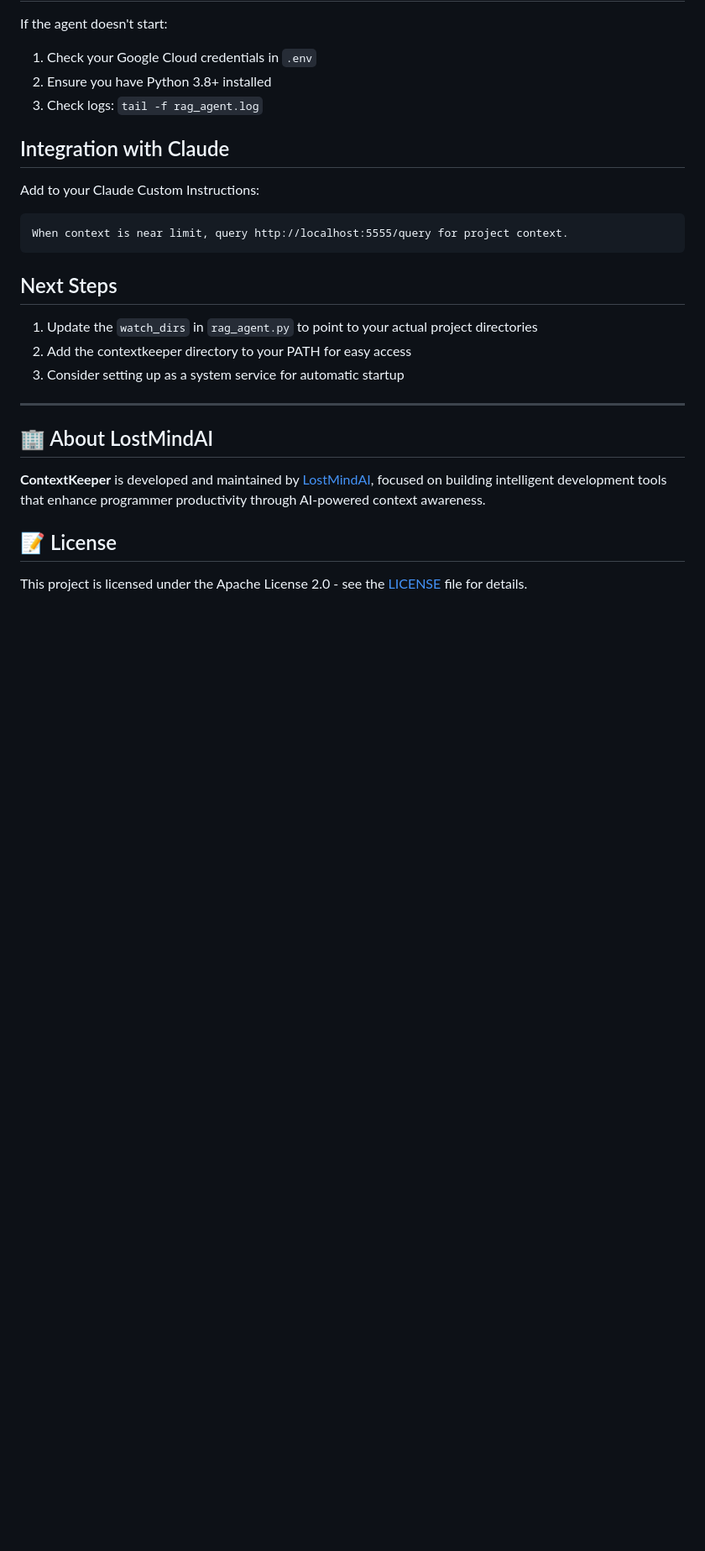
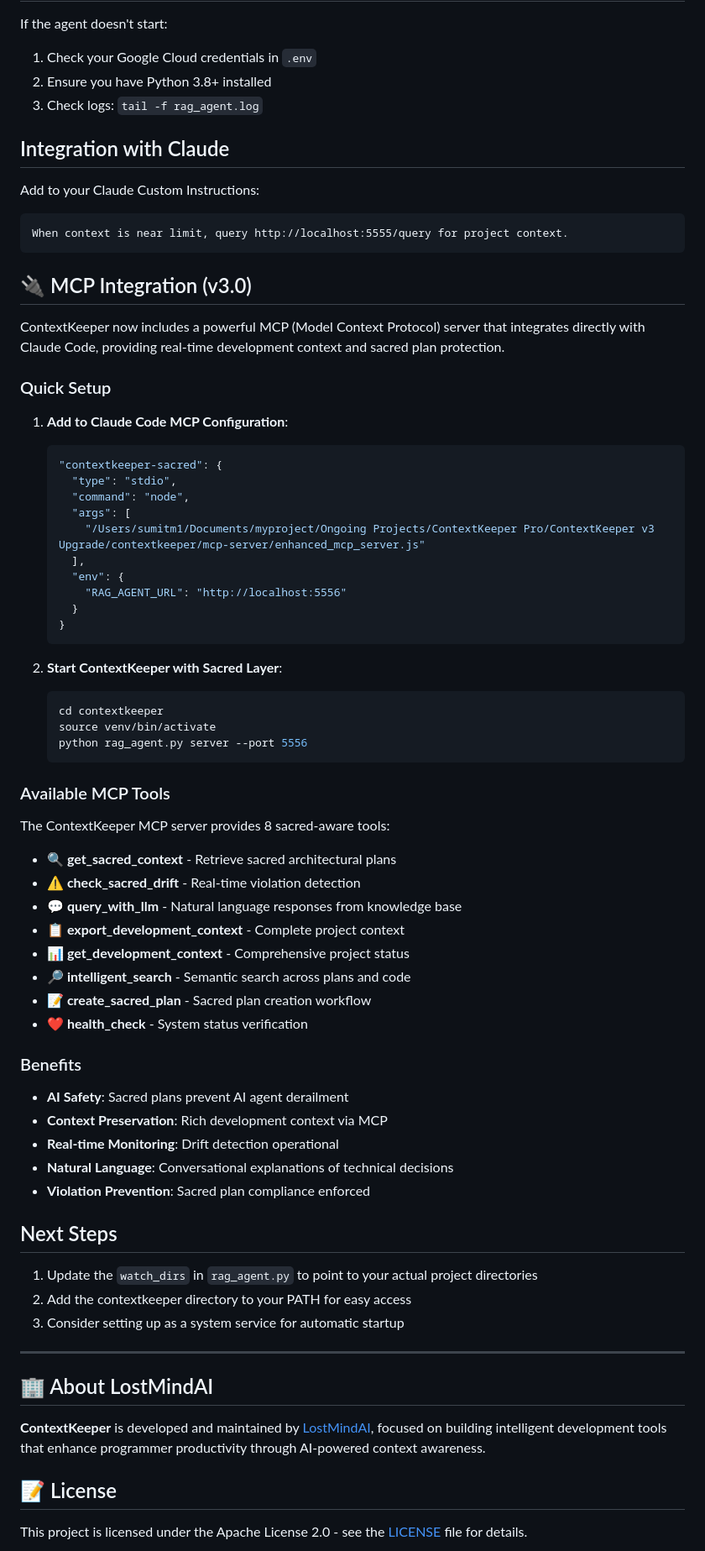
Before and after one commit to lostmind008/contextkeeper-v3, a Markdown page: README.md, the part around the change. Shown: that part at 84% size. Rendered like a GitHub page; blank space fills up the shorter version.

Commit message:
docs: Complete v3.0 documentation with correct MCP integration
- Add comprehensive MCP Integration section to README.md
- Update API_REFERENCE.md with correct Claude Code configuration format
- Document all 8 sacred-aware MCP tools and benefits
- Fix MCP configuration syntax (includes 'type': 'stdio' field)
- Add setup instructions and tool descriptions
- Mark ContextKeeper v3.0 as production-ready with MCP integration

Documentation now reflects complete Phase 3 MCP integration.
Resolves final documentation requirements for v3.0 completion.

````diff
--- a/README.md
+++ b/README.md
@@ -179,6 +179,54 @@ Add to your Claude Custom Instructions:
 When context is near limit, query http://localhost:5555/query for project context.
 ```
 
+## 🔌 MCP Integration (v3.0)
+
+ContextKeeper now includes a powerful MCP (Model Context Protocol) server that integrates directly with Claude Code, providing real-time development context and sacred plan protection.
+
+### Quick Setup
+
+1. **Add to Claude Code MCP Configuration**:
+   ```json
+   "contextkeeper-sacred": {
+     "type": "stdio",
+     "command": "node",
+     "args": [
+       "/Users/sumitm1/Documents/myproject/Ongoing Projects/ContextKeeper Pro/ContextKeeper v3 Upgrade/contextkeeper/mcp-server/enhanced_mcp_server.js"
+     ],
+     "env": {
+       "RAG_AGENT_URL": "http://localhost:5556"
+     }
+   }
+   ```
+
+2. **Start ContextKeeper with Sacred Layer**:
+   ```bash
+   cd contextkeeper
+   source venv/bin/activate
+   python rag_agent.py server --port 5556
+   ```
+
+### Available MCP Tools
+
+The ContextKeeper MCP server provides 8 sacred-aware tools:
+
+- **🔍 get_sacred_context** - Retrieve sacred architectural plans
+- **⚠️ check_sacred_drift** - Real-time violation detection
+- **💬 query_with_llm** - Natural language responses from knowledge base
+- **📋 export_development_context** - Complete project context
+- **📊 get_development_context** - Comprehensive project status
+- **🔎 intelligent_search** - Semantic search across plans and code
+- **📝 create_sacred_plan** - Sacred plan creation workflow
+- **❤️ health_check** - System status verification
+
+### Benefits
+
+- **AI Safety**: Sacred plans prevent AI agent derailment
+- **Context Preservation**: Rich development context via MCP
+- **Real-time Monitoring**: Drift detection operational
+- **Natural Language**: Conversational explanations of technical decisions
+- **Violation Prevention**: Sacred plan compliance enforced
+
 ## Next Steps
 
 1. Update the `watch_dirs` in `rag_agent.py` to point to your actual project directories
````
Also changed, not shown: API_REFERENCE.md (+13 -3 lines).
